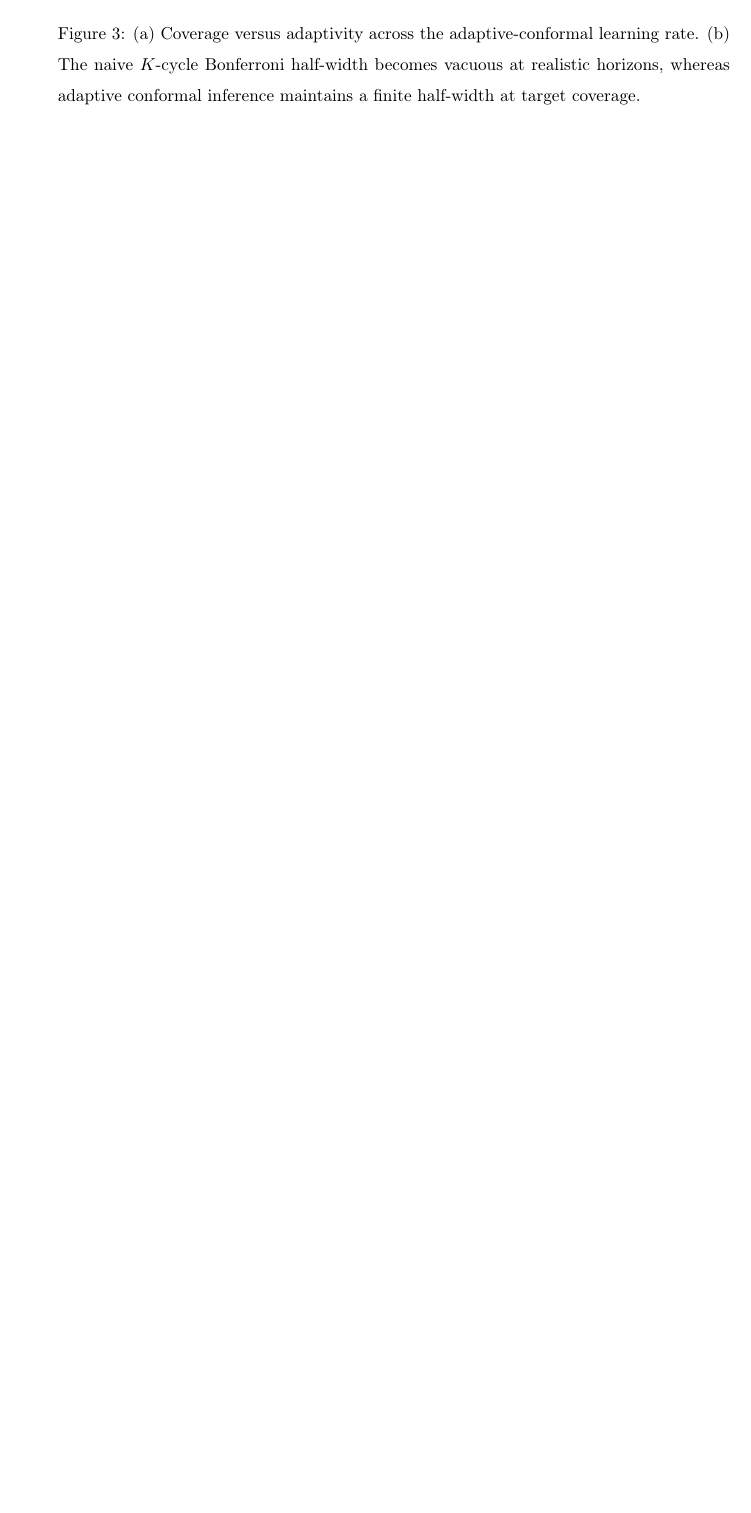
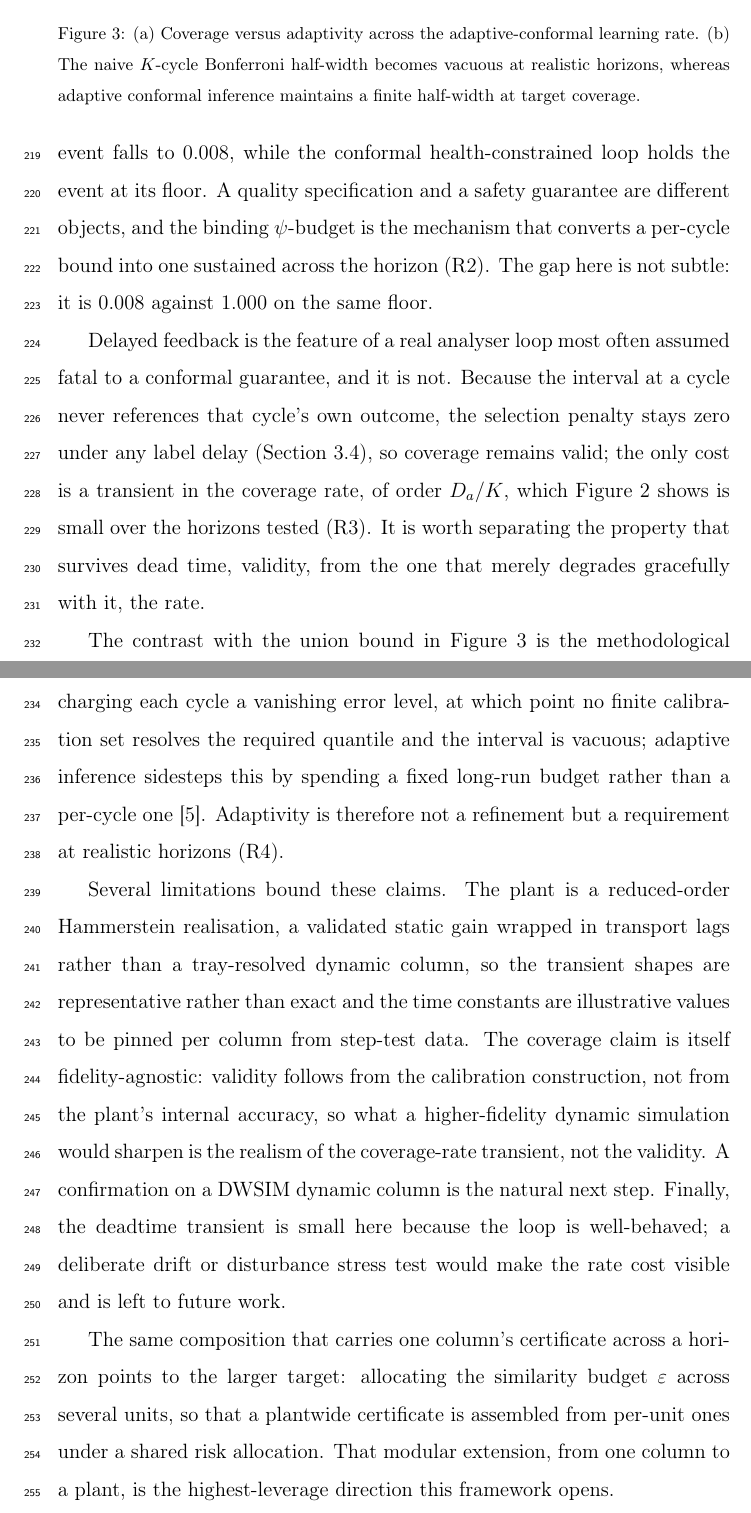
Before and after one commit to beebzy-droid/IPIS, a LaTeX paper (paper5/main.tex, which reads paper5/06_discussion.tex): part of page 12 of 15 before the commit and two parts of pages 12 and 13 of 17 after it, the two joined at a grey line, cut so that both start at the same text, the shorter picture padded with empty space. Compiled offline with pdfLaTeX.

Commit message:
Paper 5: draft section 6 (discussion)

```diff
--- a/paper5/06_discussion.tex
+++ b/paper5/06_discussion.tex
@@ -18,0 +13,36 @@
+projected life collapses and the joint safety event falls to $0.008$, while the conformal
+health-constrained loop holds the event at its floor. A quality specification and a safety
+guarantee are different objects, and the binding $\psi$-budget is the mechanism that converts a
+per-cycle bound into one sustained across the horizon (R2). The gap here is not subtle: it is
+$0.008$ against $1.000$ on the same floor.
+
+Delayed feedback is the feature of a real analyser loop most often assumed fatal to a conformal
+guarantee, and it is not. Because the interval at a cycle never references that cycle's own
+outcome, the selection penalty stays zero under any label delay (Section~\ref{sec:o1}), so
+coverage remains valid; the only cost is a transient in the coverage rate, of order $D_a/K$,
+which Figure~\ref{fig:deadtime} shows is small over the horizons tested (R3). It is worth
+separating the property that survives dead time, validity, from the one that merely degrades
+gracefully with it, the rate.
+
+The contrast with the union bound in Figure~\ref{fig:gamma_union} is the methodological point. A
+static Bonferroni allocation cannot buy horizon coverage without charging each cycle a vanishing
+error level, at which point no finite calibration set resolves the required quantile and the
+interval is vacuous; adaptive inference sidesteps this by spending a fixed long-run budget
+rather than a per-cycle one \citep{gibbs2021}. Adaptivity is therefore not a refinement but a
+requirement at realistic horizons (R4).
+
+Several limitations bound these claims. The plant is a reduced-order Hammerstein realisation, a
+validated static gain wrapped in transport lags rather than a tray-resolved dynamic column, so
+the transient shapes are representative rather than exact and the time constants are
+illustrative values to be pinned per column from step-test data. The coverage claim is itself
+fidelity-agnostic: validity follows from the calibration construction, not from the plant's
+internal accuracy, so what a higher-fidelity dynamic simulation would sharpen is the realism of
+the coverage-rate transient, not the validity. A confirmation on a DWSIM dynamic column is the
+natural next step. Finally, the deadtime transient is small here because the loop is
+well-behaved; a deliberate drift or disturbance stress test would make the rate cost visible and
+is left to future work.
+
+The same composition that carries one column's certificate across a horizon points to the larger
+target: allocating the similarity budget $\varepsilon$ across several units, so that a plantwide
+certificate is assembled from per-unit ones under a shared risk allocation. That modular
+extension, from one column to a plant, is the highest-leverage direction this framework opens.
```
Also changed, not shown: paper5/06_discussion.tex (28 more changed lines).
